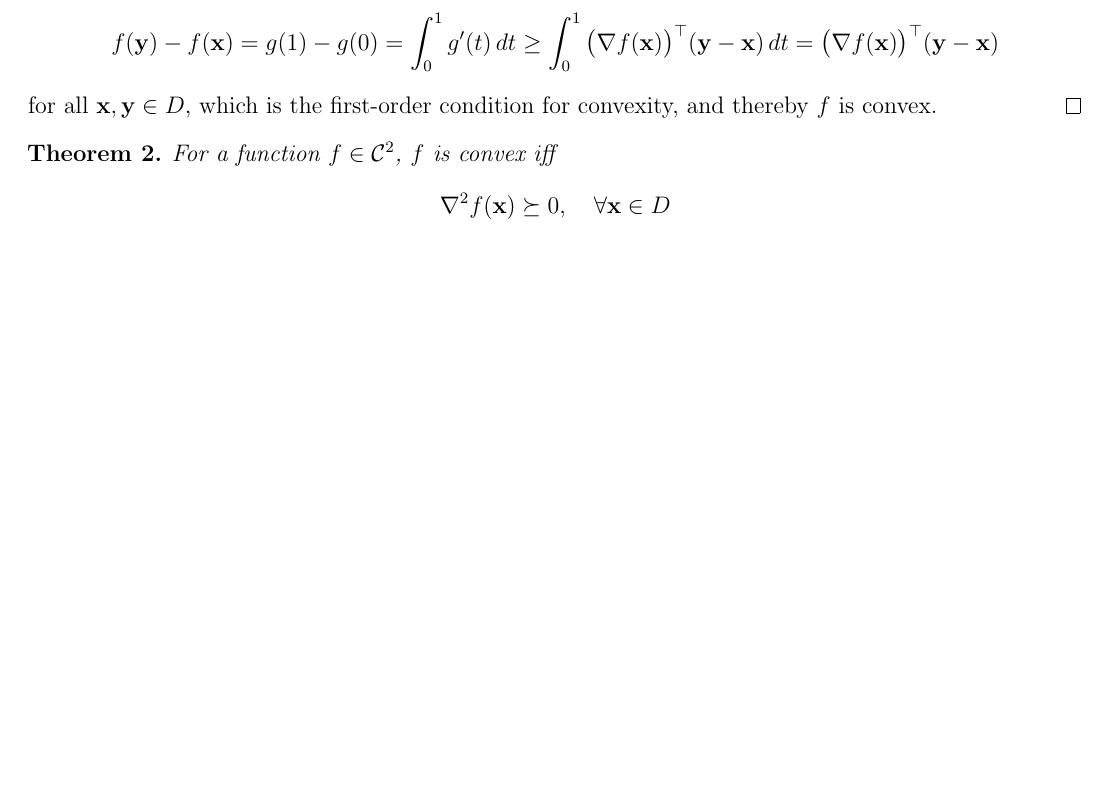
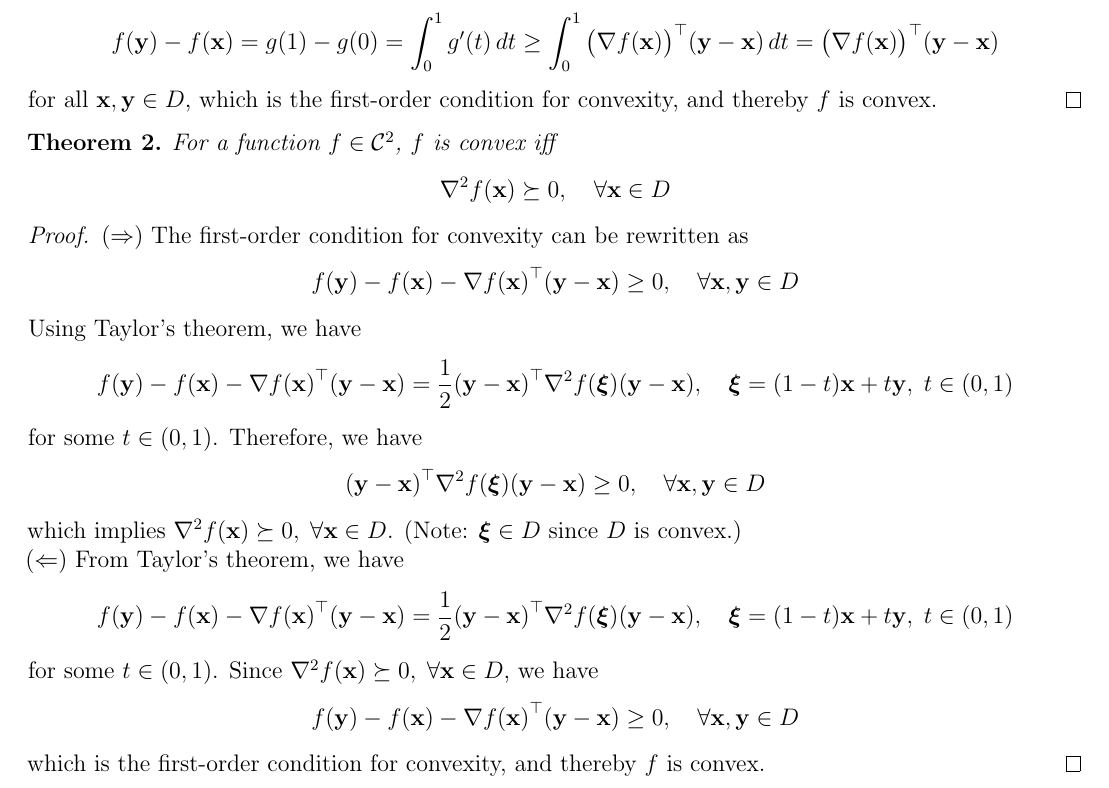
Before and after one commit to AshrithSagar/E0230-CMO-2025, a LaTeX book (TeX/main.tex, which reads TeX/sections/unconstrained.tex): part of page 10 of 15, cut so that both start at the same text, the shorter picture padded with empty space. Compiled offline with pdfLaTeX.

Commit message:
📝 TeX

```diff
--- a/TeX/sections/unconstrained.tex
+++ b/TeX/sections/unconstrained.tex
@@ -150,6 +150,51 @@ A function \( f: \mathbb{R}^n \to \mathbb{R} \) is \textbf{strongly convex} with
         \forall \mathbf{x} \in D
     \end{equation*}
 \end{theorem}
+
+\begin{proof}
+    \( (\Rightarrow) \)
+    The first-order condition for convexity can be rewritten as
+    \begin{equation*}
+        f(\mathbf{y}) - f(\mathbf{x}) - {\nabla f(\mathbf{x})}^{\top} (\mathbf{y} - \mathbf{x}) \geq 0
+        , \quad
+        \forall \mathbf{x}, \mathbf{y} \in D
+    \end{equation*}
+    Using Taylor's theorem, we have
+    \begin{equation*}
+        f(\mathbf{y}) - f(\mathbf{x}) - {\nabla f(\mathbf{x})}^{\top} (\mathbf{y} - \mathbf{x})
+        =
+        \frac{1}{2} {(\mathbf{y} - \mathbf{x})}^{\top} \nabla^2 f(\boldsymbol{\xi}) (\mathbf{y} - \mathbf{x})
+        , \quad
+        \boldsymbol{\xi} = (1 - t) \mathbf{x} + t \mathbf{y}, \; t \in (0, 1)
+    \end{equation*}
+    for some \( t \in (0, 1) \).
+    Therefore, we have
+    \begin{equation*}
+        {(\mathbf{y} - \mathbf{x})}^{\top} \nabla^2 f(\boldsymbol{\xi}) (\mathbf{y} - \mathbf{x}) \geq 0
+        , \quad
+        \forall \mathbf{x}, \mathbf{y} \in D
+    \end{equation*}
+    which implies \( \nabla^2 f(\mathbf{x}) \succeq 0, \; \forall \mathbf{x} \in D \).
+    (Note: \( \boldsymbol{\xi} \in D \) since \( D \) is convex.)
+
+    \( (\Leftarrow) \)
+    From Taylor's theorem, we have
+    \begin{equation*}
+        f(\mathbf{y}) - f(\mathbf{x}) - {\nabla f(\mathbf{x})}^{\top} (\mathbf{y} - \mathbf{x})
+        =
+        \frac{1}{2} {(\mathbf{y} - \mathbf{x})}^{\top} \nabla^2 f(\boldsymbol{\xi}) (\mathbf{y} - \mathbf{x})
+        , \quad
+        \boldsymbol{\xi} = (1 - t) \mathbf{x} + t \mathbf{y}, \; t \in (0, 1)
+    \end{equation*}
+    for some \( t \in (0, 1) \).
+    Since \( \nabla^2 f(\mathbf{x}) \succeq 0, \; \forall \mathbf{x} \in D \), we have
+    \begin{equation*}
+        f(\mathbf{y}) - f(\mathbf{x}) - {\nabla f(\mathbf{x})}^{\top} (\mathbf{y} - \mathbf{x}) \geq 0
+        , \quad
+        \forall \mathbf{x}, \mathbf{y} \in D
+    \end{equation*}
+    which is the first-order condition for convexity, and thereby \( f \) is convex.
+\end{proof}
 
 \section{Algorithmic design}
 
```
